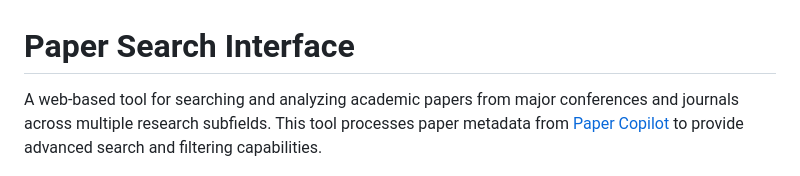
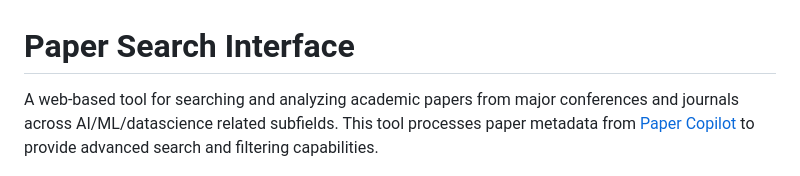
Before and after one commit to jonstraveladventures/paper-search-interface, a Markdown page: README.md, the part around the change. Rendered like a GitHub page.

Commit message:
Update README to use 'AI/ML/datascience related subfields' for better clarity

```diff
--- a/README.md
+++ b/README.md
@@ -1,6 +1,6 @@
 # Paper Search Interface
 
-A web-based tool for searching and analyzing academic papers from major conferences and journals across multiple research subfields. This tool processes paper metadata from [Paper Copilot](https://papercopilot.com) to provide advanced search and filtering capabilities.
+A web-based tool for searching and analyzing academic papers from major conferences and journals across AI/ML/datascience related subfields. This tool processes paper metadata from [Paper Copilot](https://papercopilot.com) to provide advanced search and filtering capabilities.
 
 ![Paper Search Interface](tools/img/interface_screenshot.png)
 
```
